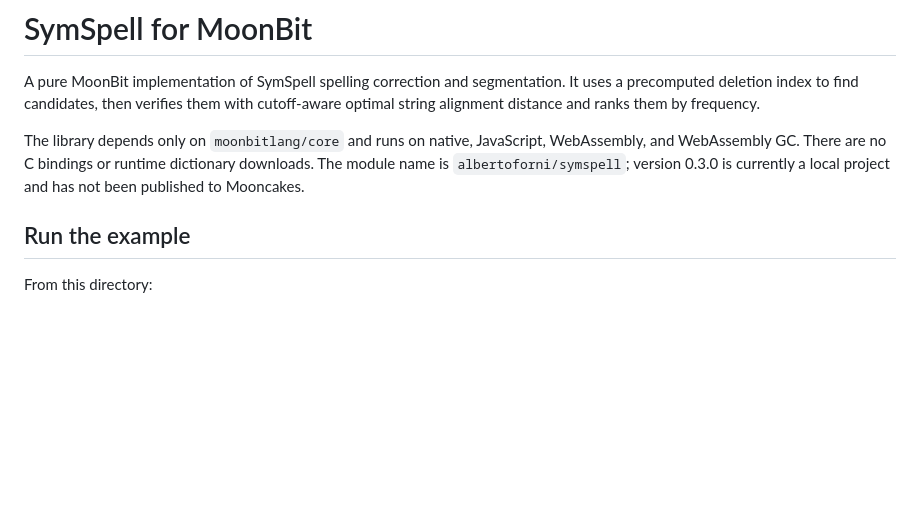
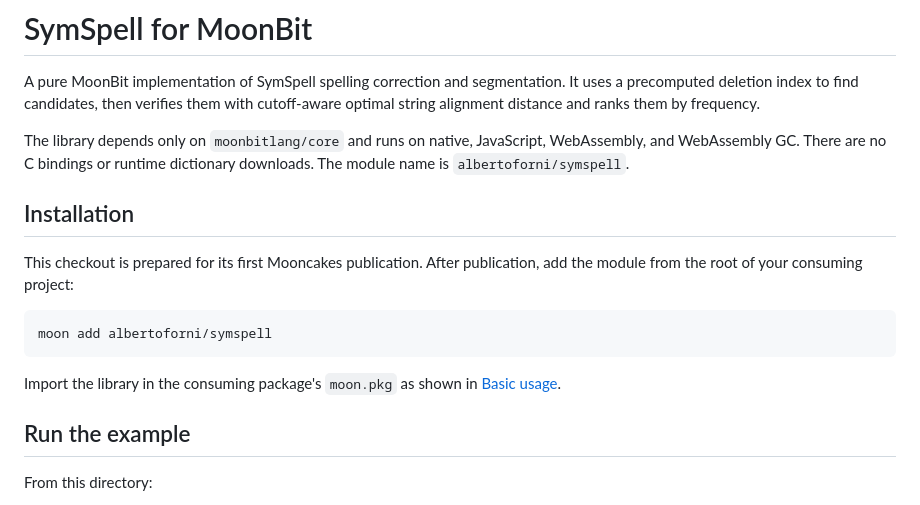
Before and after one commit to albertoforni/symspell.mbt, a Markdown page: README.mbt.md, the part around the change. GitHub-like rendering; blank space fills up the shorter version.

Commit message:
Document Mooncakes installation and release status

````diff
--- a/README.mbt.md
+++ b/README.mbt.md
@@ -6,8 +6,19 @@ with cutoff-aware optimal string alignment distance and ranks them by frequency.
 
 The library depends only on `moonbitlang/core` and runs on native, JavaScript,
 WebAssembly, and WebAssembly GC. There are no C bindings or runtime dictionary
-downloads. The module name is `albertoforni/symspell`; version 0.3.0 is currently
-a local project and has not been published to Mooncakes.
+downloads. The module name is `albertoforni/symspell`.
+
+## Installation
+
+This checkout is prepared for its first Mooncakes publication. After publication,
+add the module from the root of your consuming project:
+
+```sh
+moon add albertoforni/symspell
+```
+
+Import the library in the consuming package's `moon.pkg` as shown in
+[Basic usage](#basic-usage).
 
 ## Run the example
 
````
